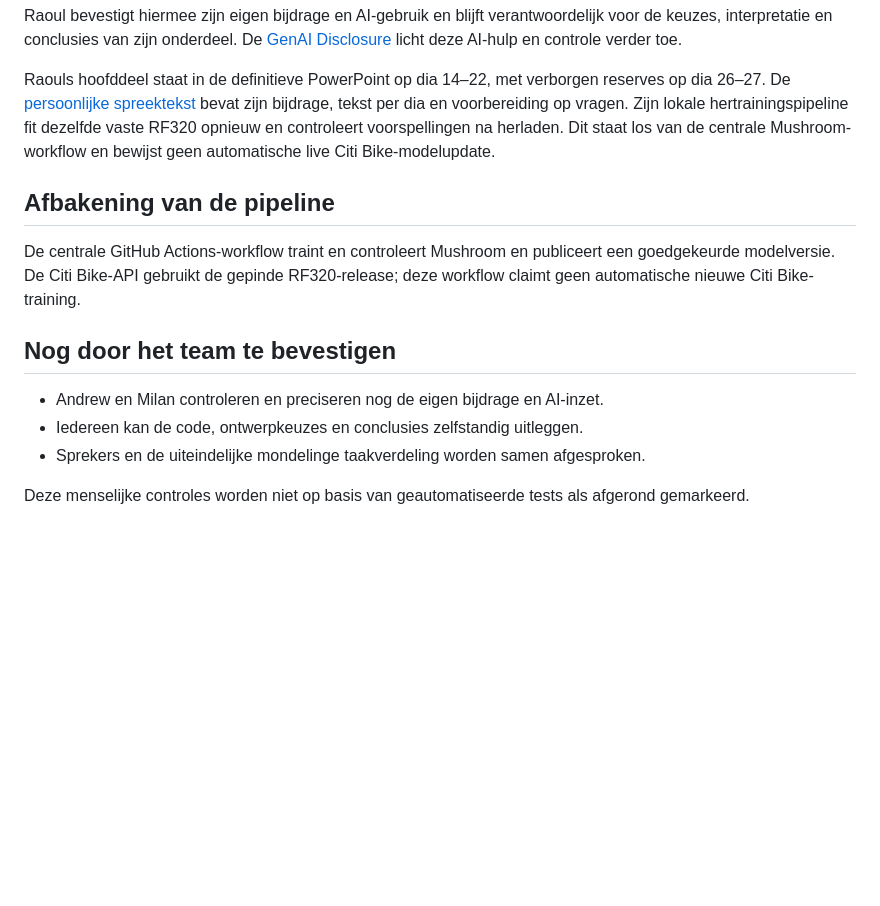
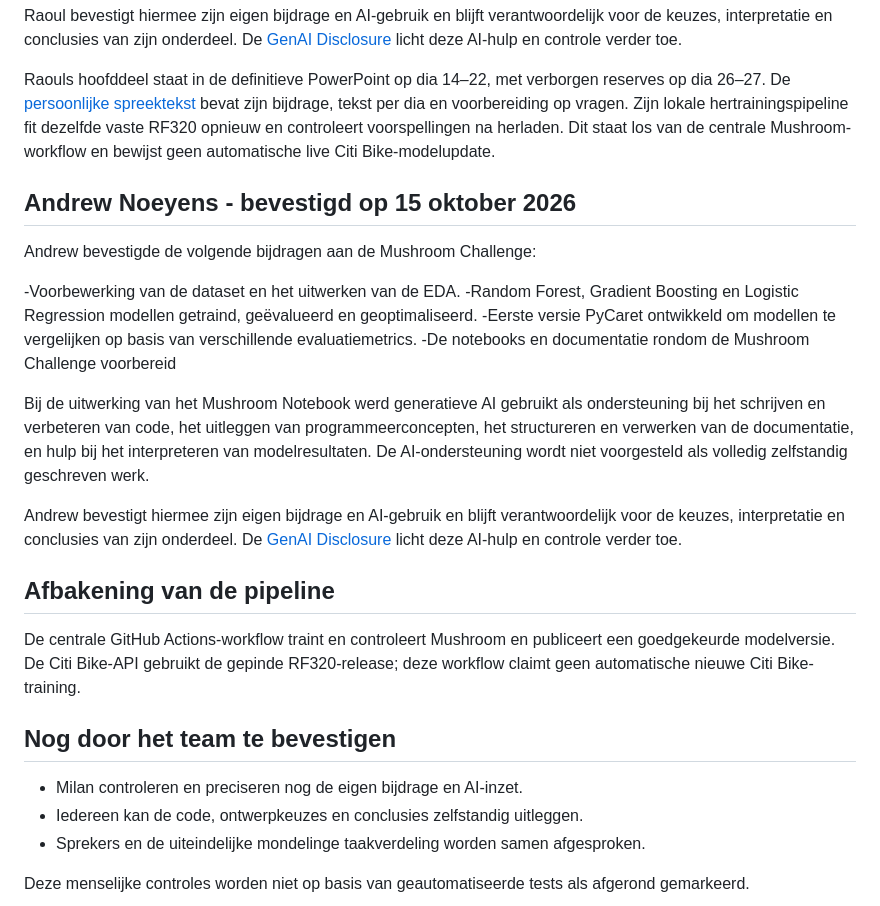
Before and after one commit to JorreVanDyck10/DeepLearningTeam10, a Markdown page: Final/BIJDRAGEN.md, the part around the change. Drawn GitHub-style; blank space fills up the shorter version.

```diff
--- a/Final/BIJDRAGEN.md
+++ b/Final/BIJDRAGEN.md
@@ -49,6 +49,23 @@ De [GenAI Disclosure](GENAI_DISCLOSURE.md) licht deze AI-hulp en controle verder
 
 Raouls hoofddeel staat in de definitieve PowerPoint op dia 14–22, met verborgen reserves op dia 26–27. De [persoonlijke spreektekst](Presentatie/SPREEKPLAN.md) bevat zijn bijdrage, tekst per dia en voorbereiding op vragen. Zijn lokale hertrainingspipeline fit dezelfde vaste RF320 opnieuw en controleert voorspellingen na herladen. Dit staat los van de centrale Mushroom-workflow en bewijst geen automatische live Citi Bike-modelupdate.
 
+## Andrew Noeyens - bevestigd op 15 oktober 2026
+
+Andrew bevestigde de volgende bijdragen aan de Mushroom Challenge:
+
+-Voorbewerking van de dataset en het uitwerken van de EDA.
+-Random Forest, Gradient Boosting en Logistic Regression modellen getraind, geëvalueerd en geoptimaliseerd.
+-Eerste versie PyCaret ontwikkeld om modellen te vergelijken op basis van verschillende evaluatiemetrics.
+-De notebooks en documentatie rondom de Mushroom Challenge voorbereid
+
+Bij de uitwerking van het Mushroom Notebook werd generatieve AI gebruikt als ondersteuning bij het schrijven en verbeteren van code,
+het uitleggen van programmeerconcepten, het structureren en verwerken van de documentatie, en hulp bij het interpreteren van modelresultaten.
+De AI-ondersteuning wordt niet voorgesteld als volledig zelfstandig geschreven werk.
+
+Andrew bevestigt hiermee zijn eigen bijdrage en AI-gebruik en blijft
+verantwoordelijk voor de keuzes, interpretatie en conclusies van zijn onderdeel.
+De [GenAI Disclosure](GENAI_DISCLOSURE.md) licht deze AI-hulp en controle verder toe.
+
 ## Afbakening van de pipeline
 
 De centrale GitHub Actions-workflow traint en controleert Mushroom en publiceert
@@ -57,7 +74,7 @@ deze workflow claimt geen automatische nieuwe Citi Bike-training.
 
 ## Nog door het team te bevestigen
 
-- Andrew en Milan controleren en preciseren nog de eigen bijdrage en AI-inzet.
+- Milan controleren en preciseren nog de eigen bijdrage en AI-inzet.
 - Iedereen kan de code, ontwerpkeuzes en conclusies zelfstandig uitleggen.
 - Sprekers en de uiteindelijke mondelinge taakverdeling worden samen afgesproken.
 
```
